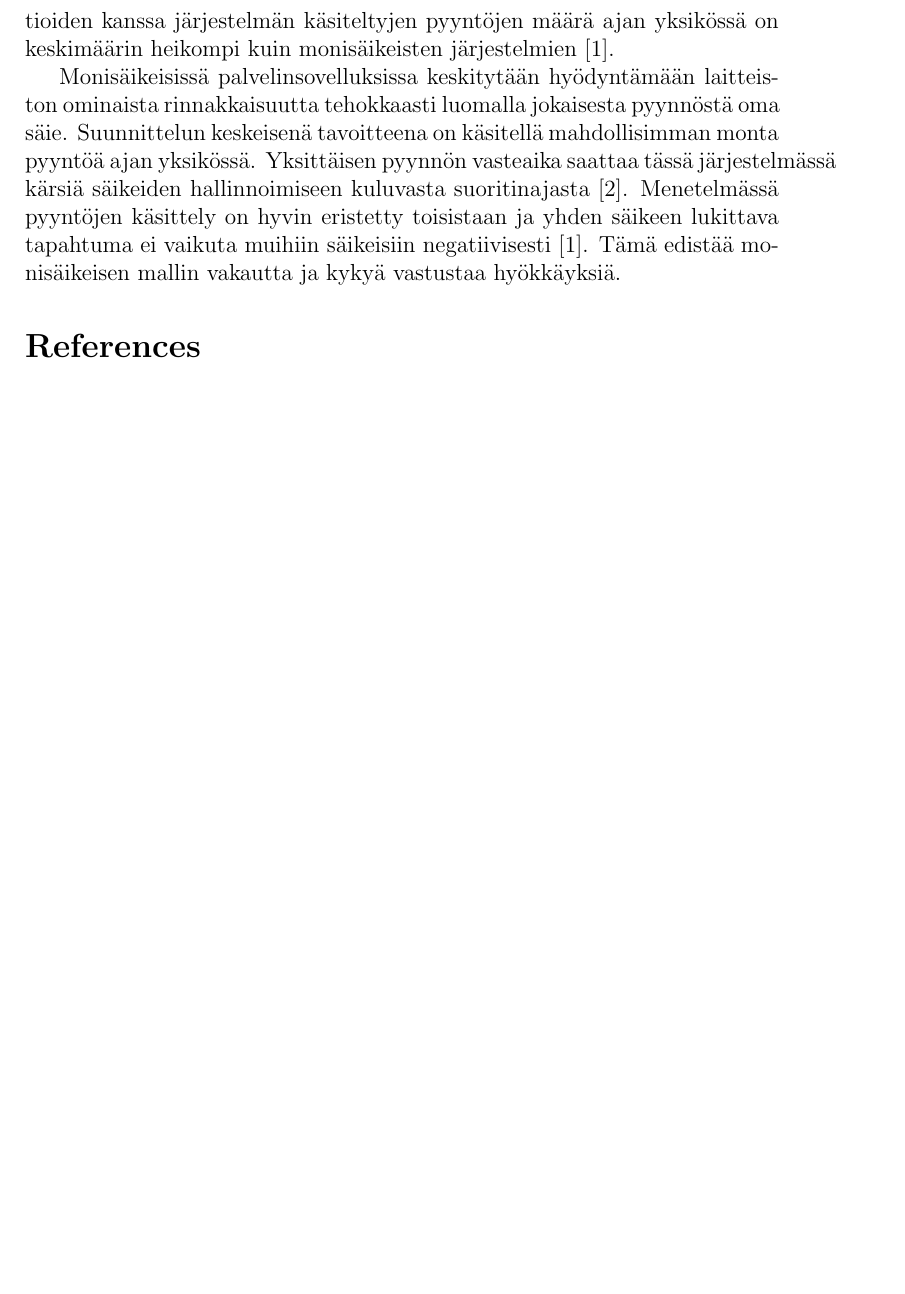
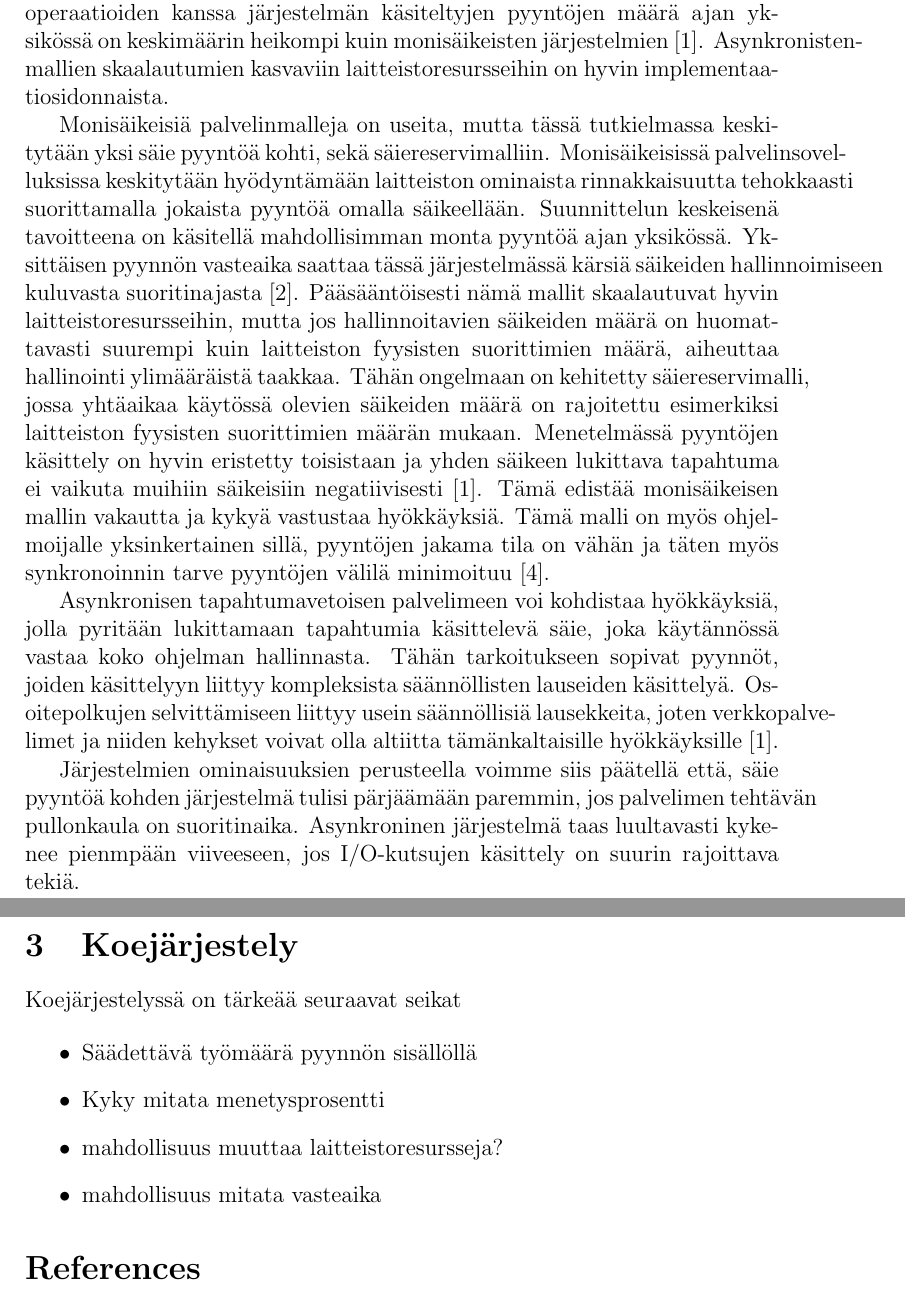
Before and after one commit to ViliLipo/tktkandi, a LaTeX document (osat/osa2.tex): part of page 2 of 2 before the commit and two parts of pages 2 and 3 of 3 after it, the two joined at a grey line, cut so that both start at the same text, the shorter picture padded with empty space. Compiled offline with pdfLaTeX.

Commit message:
osa2 and diagram

```diff
--- a/osat/osa2.tex
+++ b/osat/osa2.tex
@@ -44,16 +49,50 @@ Tämän tapaisissa järjestelmissä suoritinsidonnaisien
 toimitusten rinnakkaistamiseen ei ole keskitetty erityistä huomiota, ja tälläisten operaatioiden
 kanssa järjestelmän käsiteltyjen pyyntöjen määrä ajan yksikössä on keskimäärin heikompi
 kuin monisäikeisten järjestelmien~\cite{davis_case_2017}.
+Asynkronisten-mallien skaalautumien kasvaviin laitteistoresursseihin on hyvin
+implementaatiosidonnaista.
 
+Monisäikeisiä palvelinmalleja on useita, mutta tässä tutkielmassa keskitytään
+yksi säie pyyntöä kohti, sekä säiereservimalliin.
 Monisäikeisissä palvelinsovelluksissa keskitytään hyödyntämään laitteiston ominaista
-rinnakkaisuutta tehokkaasti luomalla jokaisesta pyynnöstä oma säie. Suunnittelun keskeisenä
+rinnakkaisuutta tehokkaasti suorittamalla jokaista pyyntöä omalla säikeellään. Suunnittelun keskeisenä
 tavoitteena on käsitellä mahdollisimman monta pyyntöä ajan yksikössä. Yksittäisen pyynnön
 vasteaika saattaa tässä
 järjestelmässä kärsiä säikeiden hallinnoimiseen kuluvasta suoritinajasta~\cite{easton_developing_2004}.
+Pääsääntöisesti nämä mallit skaalautuvat hyvin laitteistoresursseihin,
+mutta jos hallinnoitavien säikeiden määrä on huomattavasti suurempi kuin laitteiston
+fyysisten suorittimien määrä, aiheuttaa hallinointi ylimääräistä taakkaa.
+Tähän ongelmaan on kehitetty säiereservimalli, jossa yhtäaikaa käytössä
+olevien säikeiden määrä on rajoitettu esimerkiksi laitteiston fyysisten
+suorittimien määrän mukaan.
 Menetelmässä pyyntöjen käsittely on hyvin eristetty toisistaan ja
 yhden säikeen lukittava tapahtuma ei vaikuta muihiin säikeisiin negatiivisesti~\cite{davis_case_2017}.
 Tämä edistää monisäikeisen mallin vakautta ja kykyä vastustaa hyökkäyksiä.
+Tämä malli on myös ohjelmoijalle yksinkertainen sillä, pyyntöjen jakama tila
+on vähän ja täten myös synkronoinnin tarve pyyntöjen välilä minimoituu~\cite{hu_applying_1998}.
 
+Asynkronisen tapahtumavetoisen palvelimeen voi kohdistaa hyökkäyksiä, jolla pyritään
+lukittamaan tapahtumia käsittelevä säie, joka käytännössä vastaa koko ohjelman hallinnasta.
+Tähän tarkoitukseen sopivat pyynnöt,
+joiden käsittelyyn liittyy kompleksista säännöllisten lauseiden käsittelyä.
+Osoitepolkujen selvittämiseen liittyy usein säännöllisiä lausekkeita,
+joten verkkopalvelimet ja niiden
+kehykset voivat olla altiitta tämänkaltaisille hyökkäyksille~\cite{davis_case_2017}.
+
+Järjestelmien ominaisuuksien perusteella voimme siis päätellä että,
+säie pyyntöä kohden järjestelmä
+tulisi pärjäämään paremmin, jos palvelimen tehtävän pullonkaula on suoritinaika.
+Asynkroninen järjestelmä
+taas luultavasti kykenee pienmpään viiveeseen, jos I/O-kutsujen käsittely on suurin rajoittava tekiä.
+\section{Koejärjestely}
+Koejärjestelyssä on tärkeää seuraavat seikat
+
+\begin{itemize}
+    \item Säädettävä työmäärä pyynnön sisällöllä
+    \item Kyky mitata menetysprosentti
+    \item mahdollisuus muuttaa laitteistoresursseja?
+    \item mahdollisuus mitata vasteaika
+\end{itemize}
 
 \bibliography{kandi_zot}
 \bibliographystyle{plain}
```
Also changed, not shown: osat/osa2.tex (5 more changed lines), 1 other file.
